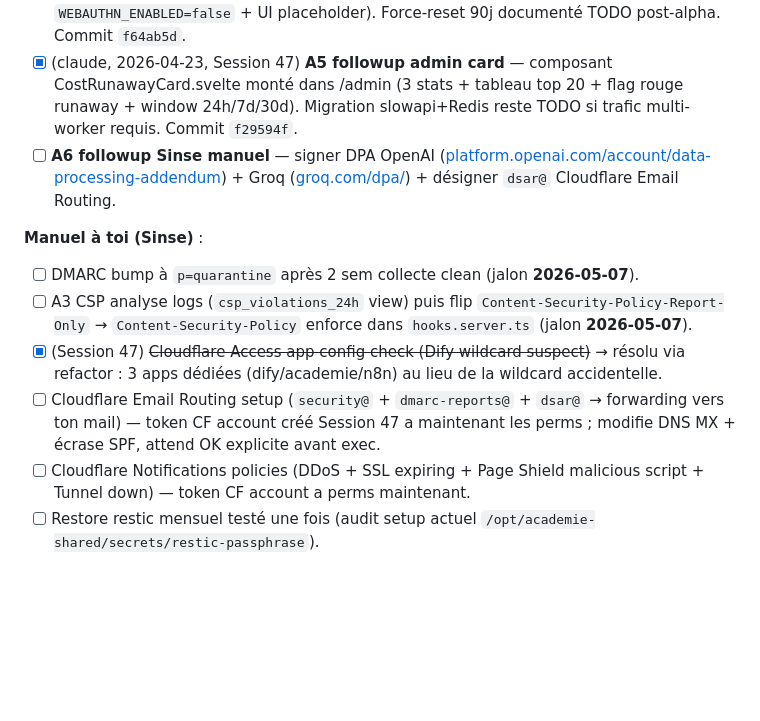
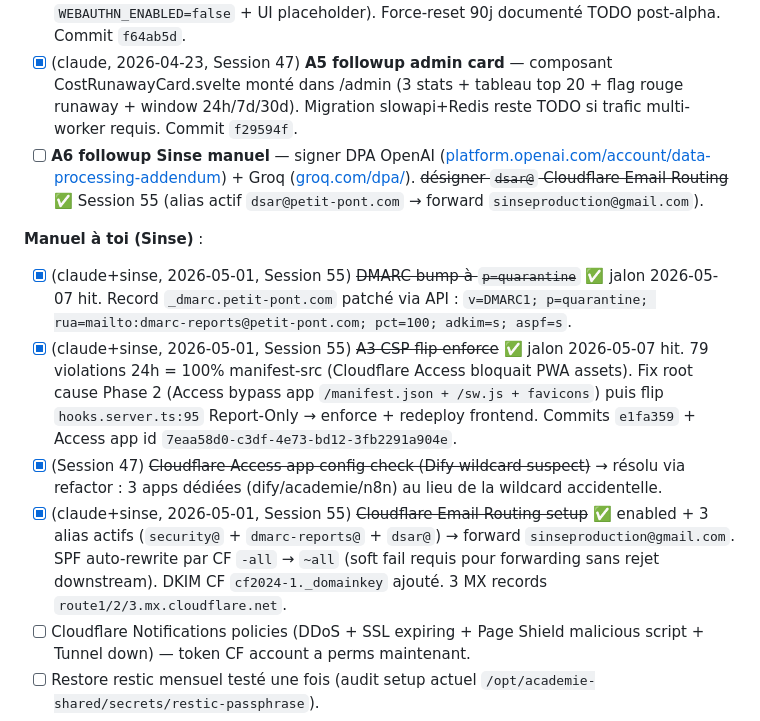
Before and after one commit to Sinsemilila/academIA, a Markdown page: TODO.md, the part around the change. Rendered like a GitHub page; blank space fills up the shorter version.

```diff
--- a/TODO.md
+++ b/TODO.md
@@ -325,13 +325,13 @@ ADR-001 livré Session 46 (`docs/05-decisions/ADR-001-refactor-complete-2026-H2.
 - [x] (claude, 2026-04-23, Session 47) **A6 — RGPD docs + endpoints DSAR + age attestation** — 4 runbooks compliance (`dpia.md` + `rgpd-registre.md` + `transfert-impact-assessment.md` + `minors-flow-roadmap.md` self-attest CNIL), bannière AIBanner.svelte AI Act art. 50 sur /chat, pages `/legal/ia` + `/legal/mineurs`, endpoints `/api/me/export-data` (13 sections incl. Dify conv via end_users.session_id) + `/api/me/delete-account` (hard delete cascade, retype confirmation), UI `/settings/privacy` (modal 2-step), migration `users.age_attestation_at` + admin CLI 07. Flow consentement parental mineurs **différé Phase B1** (cf. `minors-flow-roadmap.md`). Commits `cf74121`, `5fe775b`.
 - [x] (claude, 2026-04-23, Session 47) **A4b polish** — Fernet at-rest TOTP (`TOTP_FERNET_KEY` env in .env + .env.sops, backward-compat plain detection prefix `gAAAAA`, sinse migré 1 row), endpoint POST `/api/security/totp/regenerate-recovery-codes` + UI bouton, WebAuthn/Passkeys scaffolding (table + 4 endpoints stub 501 derrière `WEBAUTHN_ENABLED=false` + UI placeholder). Force-reset 90j documenté TODO post-alpha. Commit `f64ab5d`.
 - [x] (claude, 2026-04-23, Session 47) **A5 followup admin card** — composant CostRunawayCard.svelte monté dans /admin (3 stats + tableau top 20 + flag rouge runaway + window 24h/7d/30d). Migration slowapi+Redis reste TODO si trafic multi-worker requis. Commit `f29594f`.
-- [ ] **A6 followup Sinse manuel** — signer DPA OpenAI ([platform.openai.com/account/data-processing-addendum](https://platform.openai.com/account/data-processing-addendum)) + Groq ([groq.com/dpa/](https://groq.com/dpa/)) + désigner `dsar@` Cloudflare Email Routing.
+- [ ] **A6 followup Sinse manuel** — signer DPA OpenAI ([platform.openai.com/account/data-processing-addendum](https://platform.openai.com/account/data-processing-addendum)) + Groq ([groq.com/dpa/](https://groq.com/dpa/)). ~~désigner `dsar@` Cloudflare Email Routing~~ ✅ Session 55 (alias actif `dsar@petit-pont.com` → forward `sinseproduction@gmail.com`).
 
 **Manuel à toi (Sinse)** :
-- [ ] DMARC bump à `p=quarantine` après 2 sem collecte clean (jalon **2026-05-07**).
-- [ ] A3 CSP analyse logs (`csp_violations_24h` view) puis flip `Content-Security-Policy-Report-Only` → `Content-Security-Policy` enforce dans `hooks.server.ts` (jalon **2026-05-07**).
+- [x] (claude+sinse, 2026-05-01, Session 55) ~~DMARC bump à `p=quarantine`~~ ✅ jalon 2026-05-07 hit. Record `_dmarc.petit-pont.com` patché via API : `v=DMARC1; p=quarantine; rua=mailto:dmarc-reports@petit-pont.com; pct=100; adkim=s; aspf=s`.
+- [x] (claude+sinse, 2026-05-01, Session 55) ~~A3 CSP flip enforce~~ ✅ jalon 2026-05-07 hit. 79 violations 24h = 100% manifest-src (Cloudflare Access bloquait PWA assets). Fix root cause Phase 2 (Access bypass app `/manifest.json + /sw.js + favicons`) puis flip `hooks.server.ts:95` Report-Only → enforce + redeploy frontend. Commits `e1fa359` + Access app id `7eaa58d0-c3df-4e73-bd12-3fb2291a904e`.
 - [x] (Session 47) ~~Cloudflare Access app config check (Dify wildcard suspect)~~ → résolu via refactor : 3 apps dédiées (dify/academie/n8n) au lieu de la wildcard accidentelle.
-- [ ] Cloudflare Email Routing setup (`security@` + `dmarc-reports@` + `dsar@` → forwarding vers ton mail) — token CF account créé Session 47 a maintenant les perms ; modifie DNS MX + écrase SPF, attend OK explicite avant exec.
+- [x] (claude+sinse, 2026-05-01, Session 55) ~~Cloudflare Email Routing setup~~ ✅ enabled + 3 alias actifs (`security@` + `dmarc-reports@` + `dsar@`) → forward `sinseproduction@gmail.com`. SPF auto-rewrite par CF `-all` → `~all` (soft fail requis pour forwarding sans rejet downstream). DKIM CF `cf2024-1._domainkey` ajouté. 3 MX records `route1/2/3.mx.cloudflare.net`.
 - [ ] Cloudflare Notifications policies (DDoS + SSL expiring + Page Shield malicious script + Tunnel down) — token CF account a perms maintenant.
 - [ ] Restore restic mensuel testé une fois (audit setup actuel `/opt/academie-shared/secrets/restic-passphrase`).
 - [ ] (B4 final test) Browser test public dashboard : Ctrl+Shift+R sur academie.petit-pont.com → console `Promise.reject(new Error('test'))` → vérifier event apparaît dans GlitchTip academie-frontend Issues sous 30s. Pipeline déjà validé serveur-side.
```
Also changed, not shown: docs/99-runbooks/a7-infra-hardening.md (+6 -4 lines).
